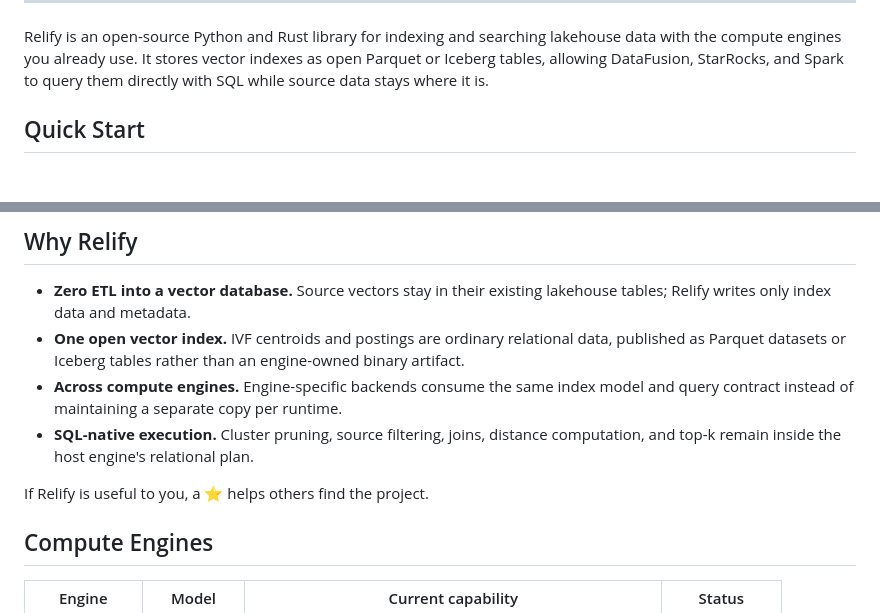
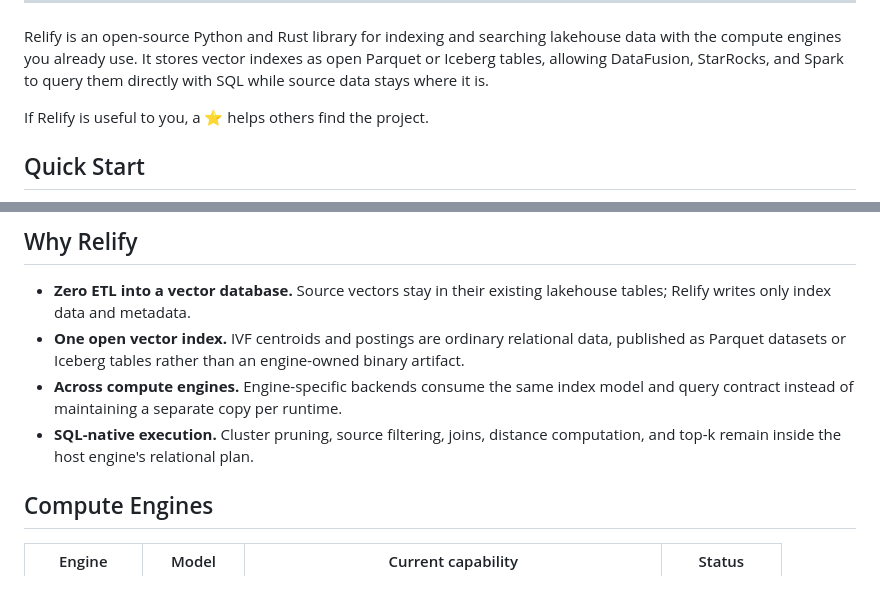
Before and after one commit to parqdb-io/parqdb, a Markdown page: README.md, 2 parts joined by grey strips. GitHub-like rendering; blank space fills up the shorter version.

Commit message:
docs(readme): surface star prompt

```diff
--- a/README.md
+++ b/README.md
@@ -24,6 +24,8 @@ Relify is an open-source Python and Rust library for indexing and searching
 lakehouse data with the compute engines you already use. It stores vector
 indexes as open Parquet or Iceberg tables, allowing DataFusion, StarRocks, and
 Spark to query them directly with SQL while source data stays where it is.
+
+If Relify is useful to you, a ⭐ helps others find the project.
 
 ## Quick Start
 
@@ -107,8 +109,6 @@ requirements.
   model and query contract instead of maintaining a separate copy per runtime.
 - **SQL-native execution.** Cluster pruning, source filtering, joins, distance
   computation, and top-k remain inside the host engine's relational plan.
-
-If Relify is useful to you, a ⭐ helps others find the project.
 
 ## Compute Engines
 
```
